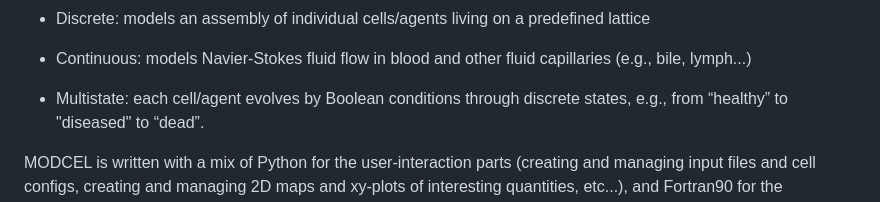
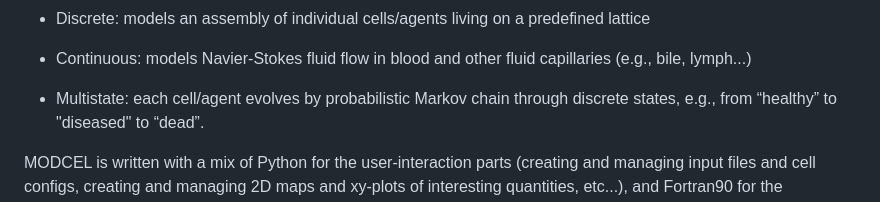
Before and after one commit to bkryzz/modcel, a Markdown page: README.md, the part around the change. GitHub-like rendering.

```diff
--- a/README.md
+++ b/README.md
@@ -24,7 +24,7 @@ Agent-based modeling of biological tissues
   - Continuous: models Navier-Stokes fluid flow in blood and other
   fluid capillaries (e.g., bile, lymph...)
 
-  - Multistate: each cell/agent evolves by Boolean conditions through discrete states,
+  - Multistate: each cell/agent evolves by probabilistic Markov chain through discrete states,
   e.g., from “healthy” to "diseased" to “dead”.
 
 MODCEL is written with a mix of Python for the user-interaction parts
```
